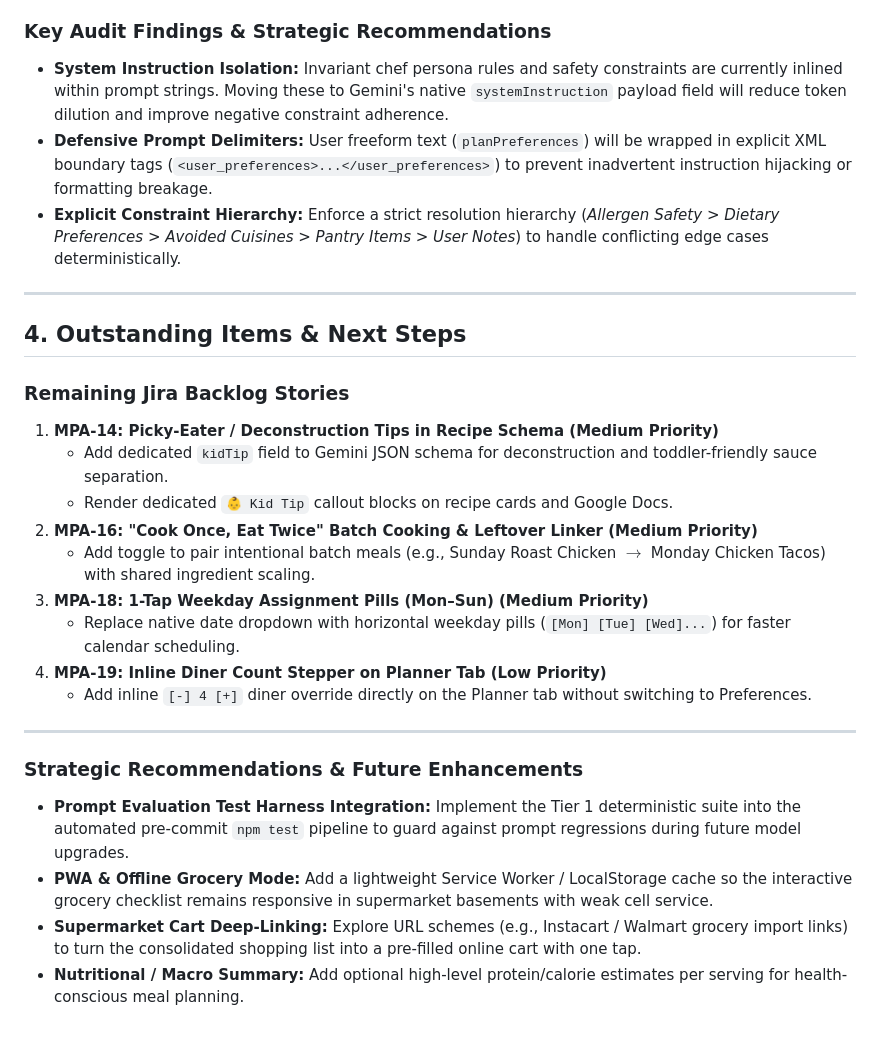
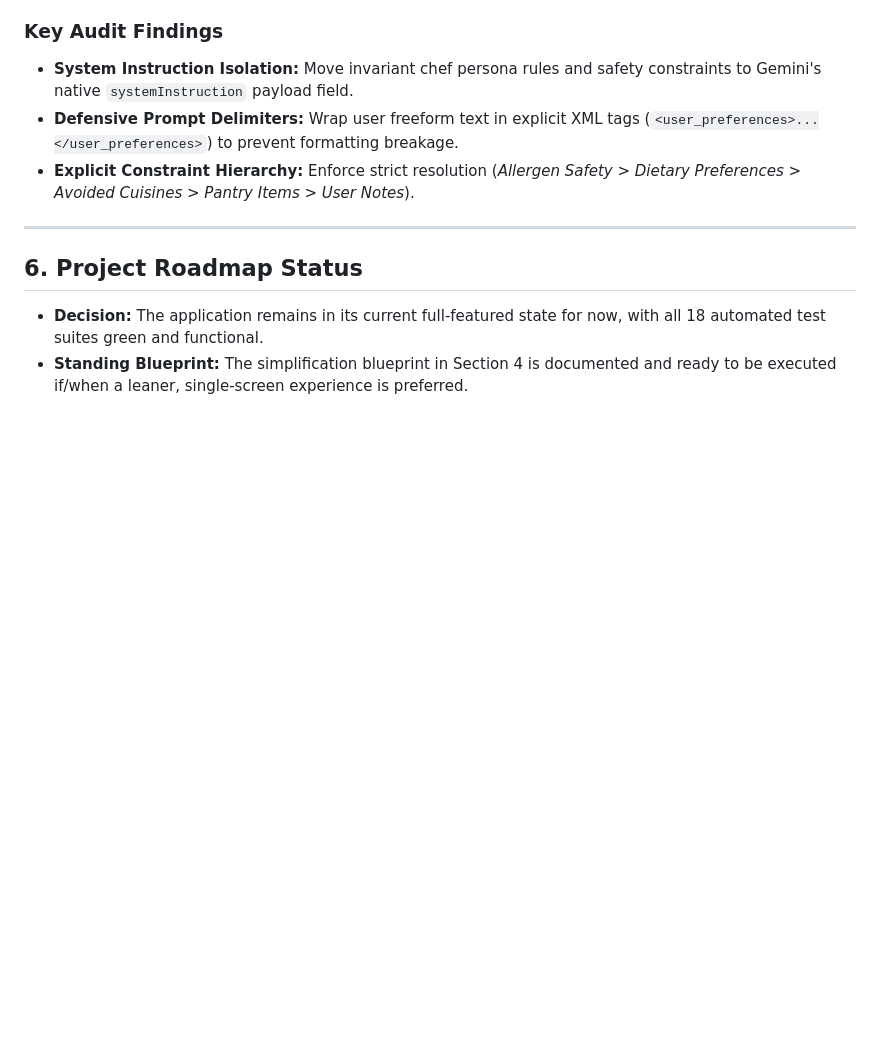
Before and after one commit to philperrin/meal_planning, a Markdown page: docs/EXECUTIVE_SUMMARY.md, the part around one of its changes. Rendered like a GitHub page; blank space fills up the shorter version.

```diff
--- a/docs/EXECUTIVE_SUMMARY.md
+++ b/docs/EXECUTIVE_SUMMARY.md
@@ -48,31 +108,14 @@ A dedicated testing and evaluation framework has been established for evaluating
 2. **Tier 2 (LLM-as-a-Judge):** Independent semantic evaluator scoring recipe coherence, diner-scaling realism, and constraint fidelity on a 1–5 scale.
 3. **Tier 3 (Human In-the-Loop):** Stratified spot-check audits for culinary feasibility and ingredient harmony.
 
-### Key Audit Findings & Strategic Recommendations
-* **System Instruction Isolation:** Invariant chef persona rules and safety constraints are currently inlined within prompt strings. Moving these to Gemini's native `systemInstruction` payload field will reduce token dilution and improve negative constraint adherence.
-* **Defensive Prompt Delimiters:** User freeform text (`planPreferences`) will be wrapped in explicit XML boundary tags (`<user_preferences>...</user_preferences>`) to prevent inadvertent instruction hijacking or formatting breakage.
-* **Explicit Constraint Hierarchy:** Enforce a strict resolution hierarchy (*Allergen Safety > Dietary Preferences > Avoided Cuisines > Pantry Items > User Notes*) to handle conflicting edge cases deterministically.
+### Key Audit Findings
+* **System Instruction Isolation:** Move invariant chef persona rules and safety constraints to Gemini's native `systemInstruction` payload field.
+* **Defensive Prompt Delimiters:** Wrap user freeform text in explicit XML tags (`<user_preferences>...</user_preferences>`) to prevent formatting breakage.
+* **Explicit Constraint Hierarchy:** Enforce strict resolution (*Allergen Safety > Dietary Preferences > Avoided Cuisines > Pantry Items > User Notes*).
 
 ---
 
-## 4. Outstanding Items & Next Steps
+## 6. Project Roadmap Status
 
-### Remaining Jira Backlog Stories
-1. **MPA-14: Picky-Eater / Deconstruction Tips in Recipe Schema (Medium Priority)**
-   * Add dedicated `kidTip` field to Gemini JSON schema for deconstruction and toddler-friendly sauce separation.
-   * Render dedicated `👶 Kid Tip` callout blocks on recipe cards and Google Docs.
-2. **MPA-16: "Cook Once, Eat Twice" Batch Cooking & Leftover Linker (Medium Priority)**
-   * Add toggle to pair intentional batch meals (e.g., Sunday Roast Chicken $\rightarrow$ Monday Chicken Tacos) with shared ingredient scaling.
-3. **MPA-18: 1-Tap Weekday Assignment Pills (Mon–Sun) (Medium Priority)**
-   * Replace native date dropdown with horizontal weekday pills (`[Mon] [Tue] [Wed]...`) for faster calendar scheduling.
-4. **MPA-19: Inline Diner Count Stepper on Planner Tab (Low Priority)**
-   * Add inline `[-] 4 [+]` diner override directly on the Planner tab without switching to Preferences.
-
----
-
-### Strategic Recommendations & Future Enhancements
-
-* **Prompt Evaluation Test Harness Integration:** Implement the Tier 1 deterministic suite into the automated pre-commit `npm test` pipeline to guard against prompt regressions during future model upgrades.
-* **PWA & Offline Grocery Mode:** Add a lightweight Service Worker / LocalStorage cache so the interactive grocery checklist remains responsive in supermarket basements with weak cell service.
-* **Supermarket Cart Deep-Linking:** Explore URL schemes (e.g., Instacart / Walmart grocery import links) to turn the consolidated shopping list into a pre-filled online cart with one tap.
-* **Nutritional / Macro Summary:** Add optional high-level protein/calorie estimates per serving for health-conscious meal planning.
+* **Decision:** The application remains in its current full-featured state for now, with all 18 automated test suites green and functional.
+* **Standing Blueprint:** The simplification blueprint in Section 4 is documented and ready to be executed if/when a leaner, single-screen experience is preferred.
```
Also changed, not shown: other parts of docs/EXECUTIVE_SUMMARY.md (+77 -17 lines).
